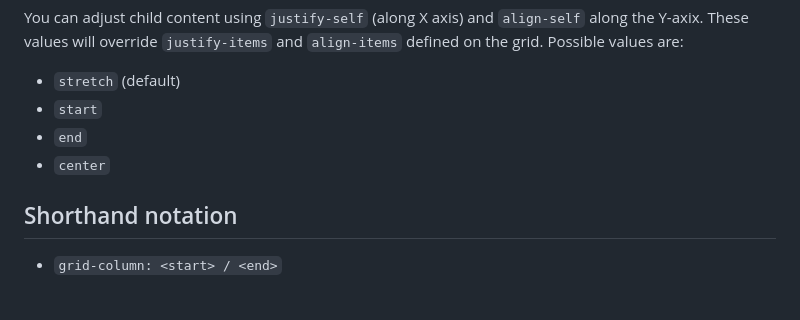
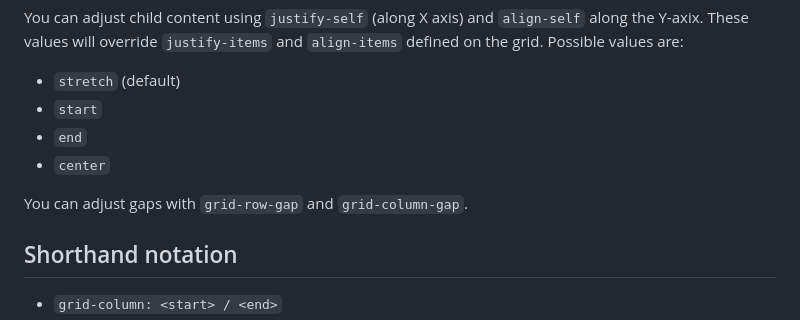
Before and after one commit to jrnewton/udemy-css-complete-guide, a Markdown page: _notes/NOTES.md, the part around the change. Rendered like a GitHub page; blank space fills up the shorter version.

Commit message:
Add note about grid-xxx-gap

```diff
--- a/_notes/NOTES.md
+++ b/_notes/NOTES.md
@@ -642,6 +642,8 @@ You can adjust child content using `justify-self` (along X axis) and `align-self
 * `end`
 * `center`
 
+You can adjust gaps with `grid-row-gap` and `grid-column-gap`.
+
 ## Shorthand notation
 * `grid-column: <start> / <end>`
 * `grid-area:  <row-start> / <col-start> / <row-end> / <col-end>`
```
